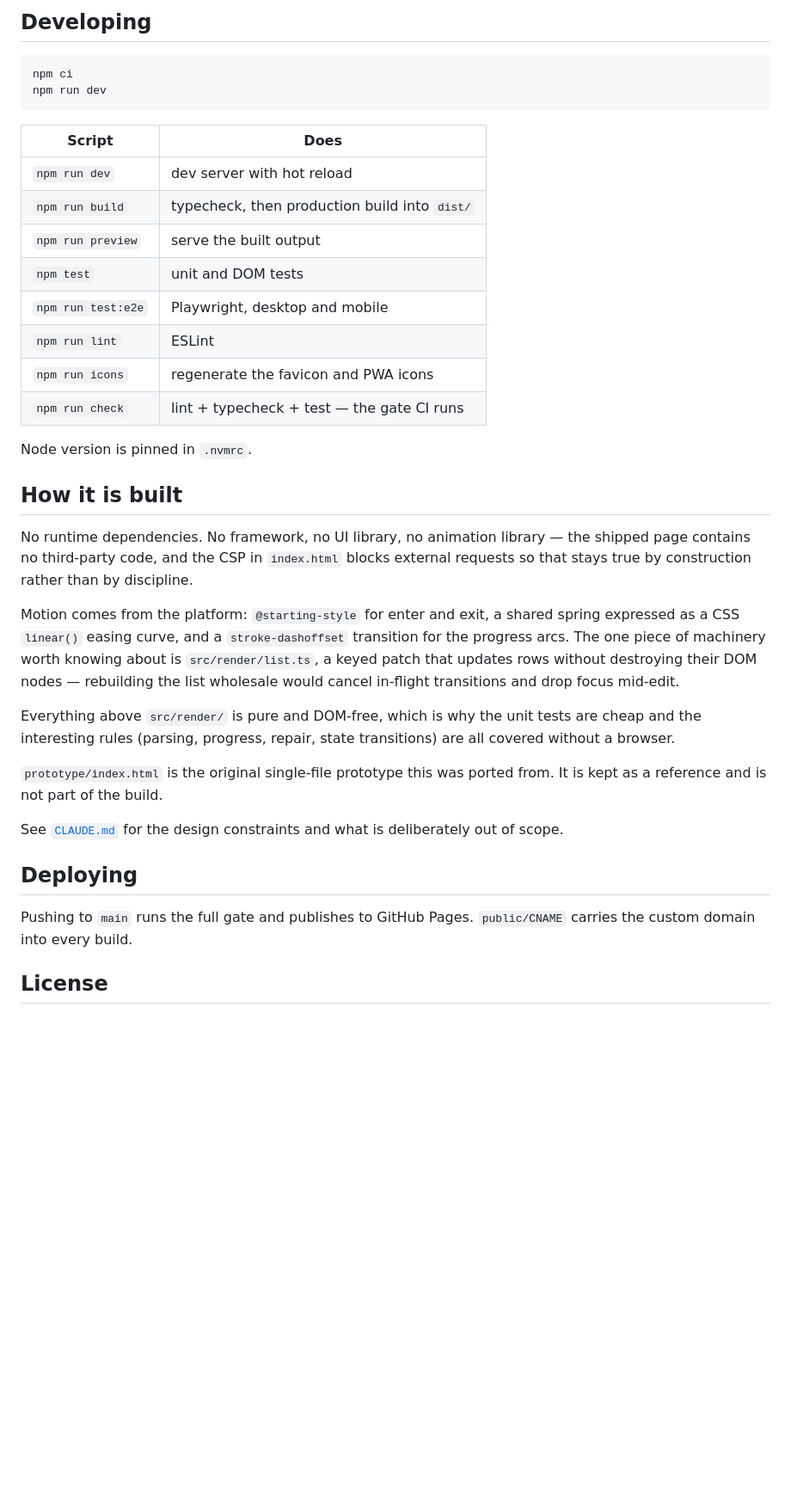
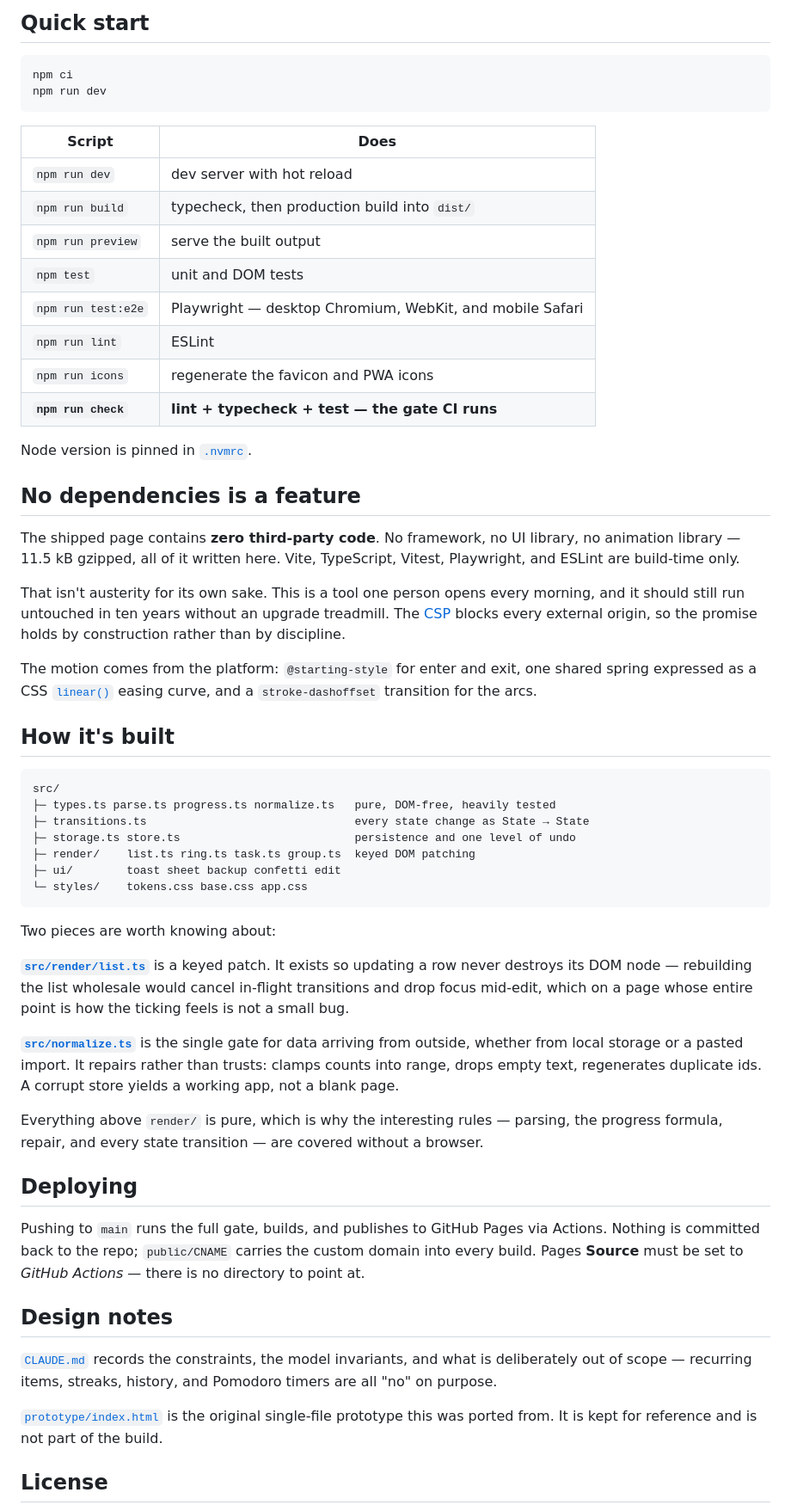
Before and after one commit to kfurtak1024/t0d0, a Markdown page: README.md, the part around one of its changes. Shown at 86% size. GitHub-like rendering; blank space fills up the shorter version.

````diff
--- a/README.md
+++ b/README.md
@@ -27,50 +69,80 @@ Groups nest exactly one level deep. That is on purpose.
 
-## Developing
+## Quick start
 
 ```sh
 npm ci
 npm run dev
 ```
 
-| Script             | Does                                          |
-| ------------------ | --------------------------------------------- |
-| `npm run dev`      | dev server with hot reload                    |
-| `npm run build`    | typecheck, then production build into `dist/` |
-| `npm run preview`  | serve the built output                        |
-| `npm test`         | unit and DOM tests                            |
-| `npm run test:e2e` | Playwright, desktop and mobile                |
-| `npm run lint`     | ESLint                                        |
-| `npm run icons`    | regenerate the favicon and PWA icons          |
-| `npm run check`    | lint + typecheck + test — the gate CI runs    |
+| Script              | Does                                                     |
+| ------------------- | -------------------------------------------------------- |
+| `npm run dev`       | dev server with hot reload                               |
+| `npm run build`     | typecheck, then production build into `dist/`            |
+| `npm run preview`   | serve the built output                                   |
+| `npm test`          | unit and DOM tests                                       |
+| `npm run test:e2e`  | Playwright — desktop Chromium, WebKit, and mobile Safari |
+| `npm run lint`      | ESLint                                                   |
+| `npm run icons`     | regenerate the favicon and PWA icons                     |
+| **`npm run check`** | **lint + typecheck + test — the gate CI runs**           |
 
-Node version is pinned in `.nvmrc`.
+Node version is pinned in [`.nvmrc`](./.nvmrc).
 
-## How it is built
+## No dependencies is a feature
 
-No runtime dependencies. No framework, no UI library, no animation library — the shipped
-page contains no third-party code, and the CSP in `index.html` blocks external requests so
-that stays true by construction rather than by discipline.
+The shipped page contains **zero third-party code**. No framework, no UI library, no
+animation library — 11.5 kB gzipped, all of it written here. Vite, TypeScript, Vitest,
+Playwright, and ESLint are build-time only.
 
-Motion comes from the platform: `@starting-style` for enter and exit, a shared spring
-expressed as a CSS `linear()` easing curve, and a `stroke-dashoffset` transition for the
-progress arcs. The one piece of machinery worth knowing about is `src/render/list.ts`, a
-keyed patch that updates rows without destroying their DOM nodes — rebuilding the list
-wholesale would cancel in-flight transitions and drop focus mid-edit.
+That isn't austerity for its own sake. This is a tool one person opens every morning, and
+it should still run untouched in ten years without an upgrade treadmill. The
+[CSP](./index.html) blocks every external origin, so the promise holds by construction
+rather than by discipline.
 
-Everything above `src/render/` is pure and DOM-free, which is why the unit tests are cheap
-and the interesting rules (parsing, progress, repair, state transitions) are all covered
-without a browser.
+The motion comes from the platform: `@starting-style` for enter and exit, one shared
+spring expressed as a CSS [`linear()`](./src/styles/tokens.css) easing curve, and a
+`stroke-dashoffset` transition for the arcs.
 
-`prototype/index.html` is the original single-file prototype this was ported from. It is
-kept as a reference and is not part of the build.
+## How it's built
 
-See [`CLAUDE.md`](./CLAUDE.md) for the design constraints and what is deliberately out of
-scope.
+```
+src/
+├─ types.ts parse.ts progress.ts normalize.ts   pure, DOM-free, heavily tested
+├─ transitions.ts                               every state change as State → State
+├─ storage.ts store.ts                          persistence and one level of undo
+├─ render/    list.ts ring.ts task.ts group.ts  keyed DOM patching
+├─ ui/        toast sheet backup confetti edit
+└─ styles/    tokens.css base.css app.css
+```
+
+Two pieces are worth knowing about:
+
+**[`src/render/list.ts`](./src/render/list.ts)** is a keyed patch. It exists so updating a
+row never destroys its DOM node — rebuilding the list wholesale would cancel in-flight
+transitions and drop focus mid-edit, which on a page whose entire point is how the ticking
+feels is not a small bug.
+
+**[`src/normalize.ts`](./src/normalize.ts)** is the single gate for data arriving from
+outside, whether from local storage or a pasted import. It repairs rather than trusts:
+clamps counts into range, drops empty text, regenerates duplicate ids. A corrupt store
+yields a working app, not a blank page.
+
+Everything above `render/` is pure, which is why the interesting rules — parsing, the
+progress formula, repair, and every state transition — are covered without a browser.
 
 ## Deploying
 
-Pushing to `main` runs the full gate and publishes to GitHub Pages. `public/CNAME` carries
-the custom domain into every build.
+Pushing to `main` runs the full gate, builds, and publishes to GitHub Pages via Actions.
+Nothing is committed back to the repo; `public/CNAME` carries the custom domain into every
+build. Pages **Source** must be set to _GitHub Actions_ — there is no directory to point at.
+
+## Design notes
+
+[`CLAUDE.md`](./CLAUDE.md) records the constraints, the model invariants, and what is
+deliberately out of scope — recurring items, streaks, history, and Pomodoro timers are all
+"no" on purpose.
+
+[`prototype/index.html`](./prototype/index.html) is the original single-file prototype this
+was ported from. It is kept for reference and is not part of the build.
 
 ## License
 
````
Also changed, not shown: other parts of README.md (+62 -20 lines), .github/screenshot-dark.png (added), .github/screenshot-light.png (added), 2 other files.
